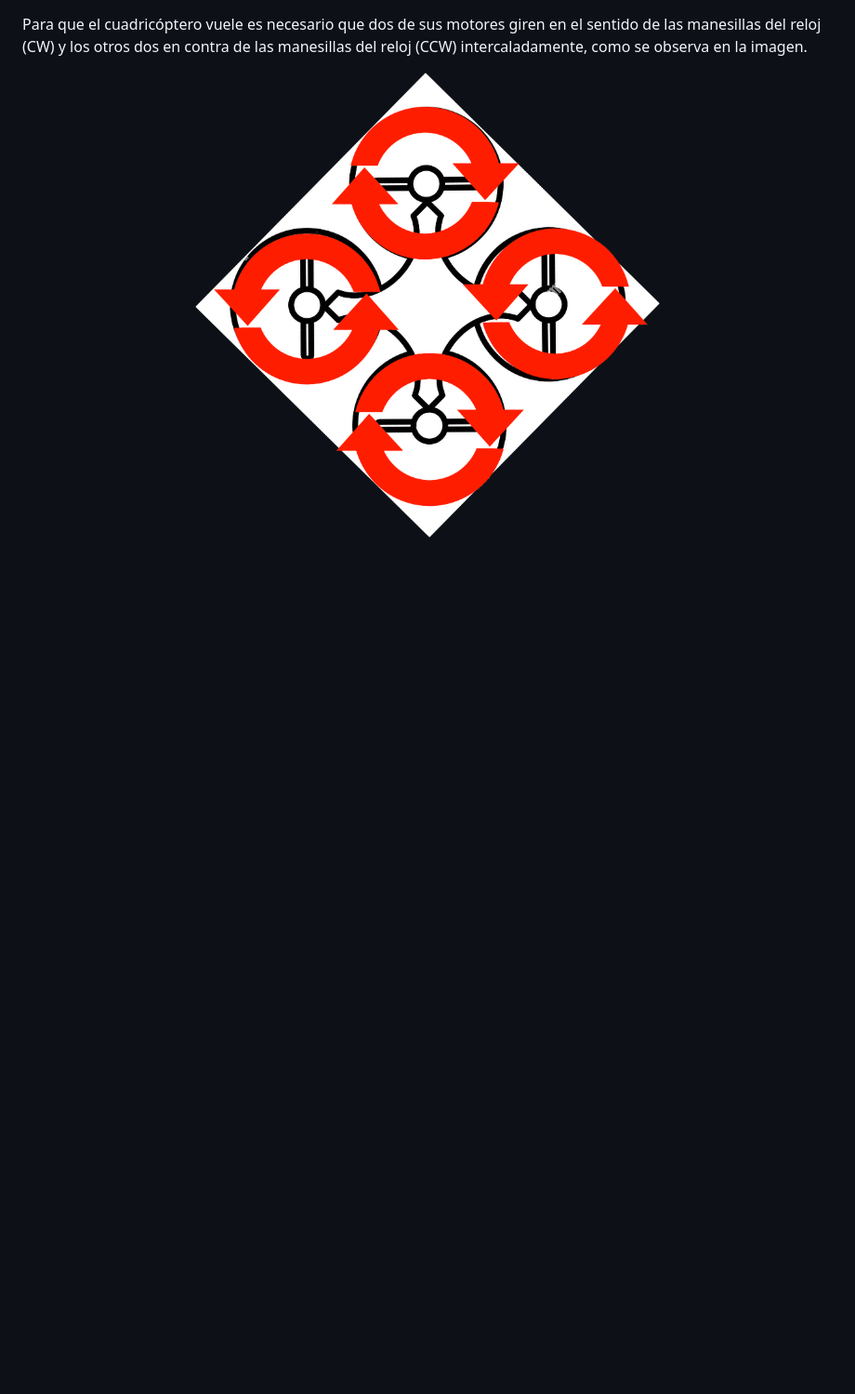
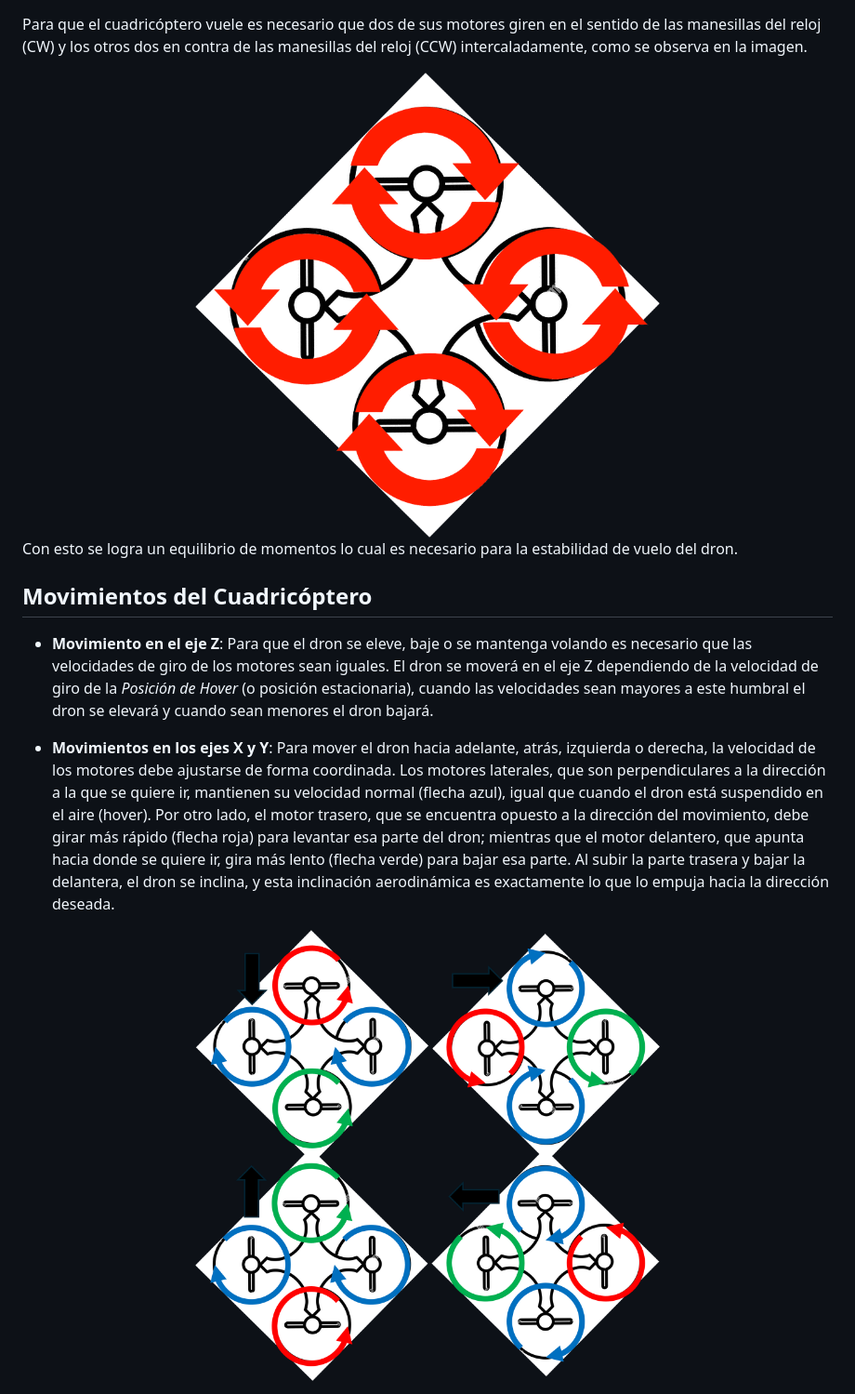
Before and after one commit to DrLermar/modelado-control-cuadricoptero, a Markdown page: Cinematica-cuadricoptero.md, the part around the change. Shown at 93% size. GitHub-like rendering; pictures changed too: imagenes/DroneDirecciones.png (added); blank space fills up the shorter version.

Commit message:
actualizacion

```diff
--- a/Cinematica-cuadricoptero.md
+++ b/Cinematica-cuadricoptero.md
@@ -26,3 +26,14 @@ Para que el cuadricóptero vuele es necesario que dos de sus motores giren en el
 <div align="center">
   <img src="imagenes/DroneGiro.png" alt="Configuraciones de vuelo" width="500">
 </div>
+
+Con esto se logra un equilibrio de momentos lo cual es necesario para la estabilidad de vuelo del dron.
+
+## Movimientos del Cuadricóptero
+* **Movimiento en el eje Z**: Para que el dron se eleve, baje o se mantenga volando es necesario que las velocidades de giro de los motores sean iguales. El dron se moverá en el eje Z dependiendo de la velocidad de giro de la _Posición de Hover_ (o posición estacionaria), cuando las velocidades sean mayores a este humbral el dron se elevará y cuando sean menores el dron bajará.
+
+* **Movimientos en los ejes X y Y**: Para mover el dron hacia adelante, atrás, izquierda o derecha, la velocidad de los motores debe ajustarse de forma coordinada. Los motores laterales, que son perpendiculares a la dirección a la que se quiere ir, mantienen su velocidad normal (flecha azul), igual que cuando el dron está suspendido en el aire (hover). Por otro lado, el motor trasero, que se encuentra opuesto a la dirección del movimiento, debe girar más rápido (flecha roja) para levantar esa parte del dron; mientras que el motor delantero, que apunta hacia donde se quiere ir, gira más lento (flecha verde) para bajar esa parte. Al subir la parte trasera y bajar la delantera, el dron se inclina, y esta inclinación aerodinámica es exactamente lo que lo empuja hacia la dirección deseada.
+
+<div align="center">
+  <img src="imagenes/DroneDirecciones.png" alt="Configuraciones de vuelo" width="500">
+</div>
```
Also changed, not shown: imagenes/DroneAdelante.png (added), imagenes/DroneAtras.png (added), imagenes/DroneDerecha.png (added), imagenes/DroneIzquierda.png (added).
